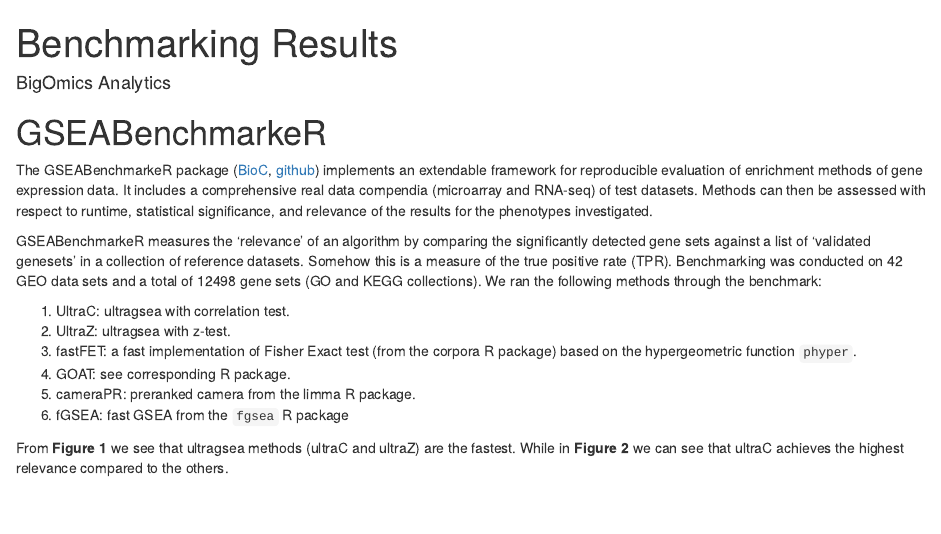
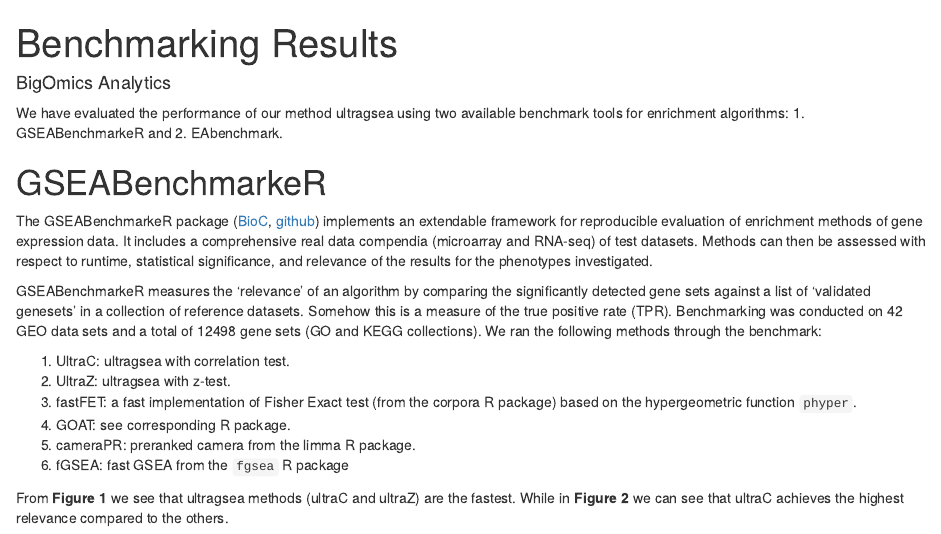
Before and after one commit to bigomics/ultraGSEA, an R Markdown document (vignettes/benchmark.Rmd): the page in a window 1100 px wide, from its top. Rendered offline with R 4.5, knitr and Pandoc, with nearby package versions; drawn as R Markdown's standard HTML page in place of the format the file asks for.

Commit message:
Update benchmark.Rmd

````diff
--- a/vignettes/benchmark.Rmd
+++ b/vignettes/benchmark.Rmd
@@ -20,6 +20,10 @@ knitr::opts_chunk$set(
   fig.fullwidth = TRUE
 )
 ```
+
+We have evaluated the performance of our method ultragsea using two available benchmark tools for enrichment algorithms:
+1. GSEABenchmarkeR and
+2. EAbenchmark.
 
 
 # GSEABenchmarkeR
````
